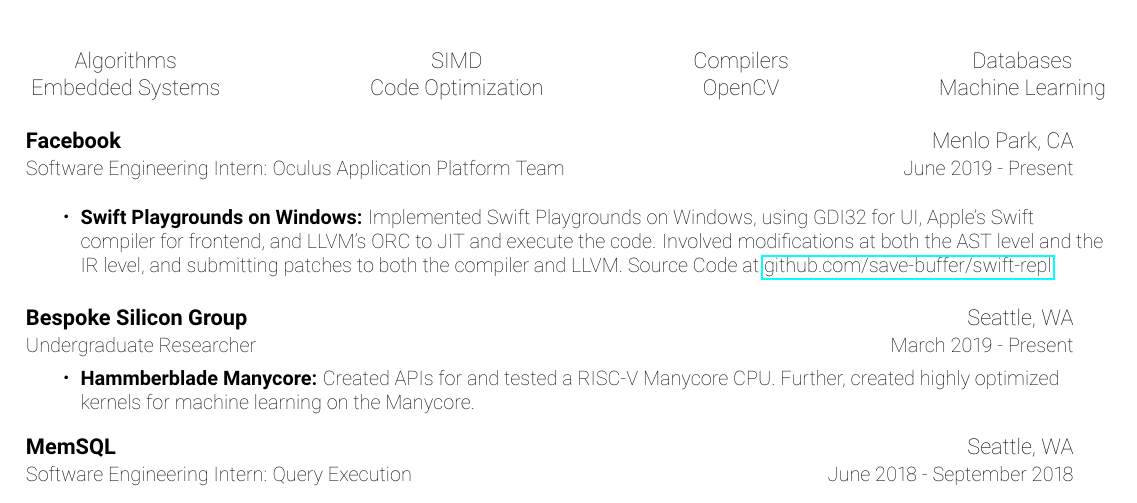
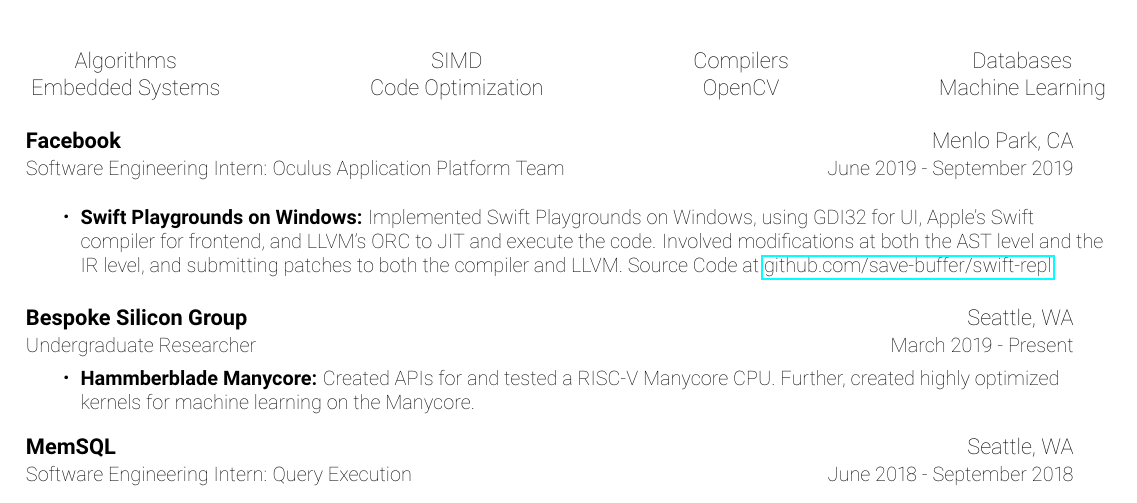
Before and after one commit to save-buffer/Resume, a LaTeX CV (Resume.tex): part of page 1 of 2, cut so that both start at the same text. Compiled offline with pdfLaTeX.

Commit message:
Fix FB Internship Date

```diff
--- a/Resume.tex
+++ b/Resume.tex
@@ -113,7 +113,7 @@
 \vspace{4pt}
 \resumeSubheading
 {Facebook}{Menlo Park, CA}
-{Software Engineering Intern: Oculus Application Platform Team}{June 2019 - Present}
+{Software Engineering Intern: Oculus Application Platform Team}{June 2019 - September 2019}
 \vspace{8pt}
 \resumeItemListStart
 \resumeItem{Swift Playgrounds on Windows}
```
Also changed, not shown: Resume.pdf, 4 other files.
